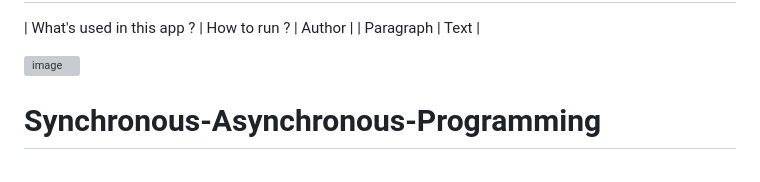
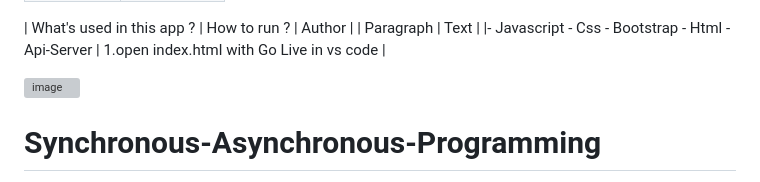
Before and after one commit to kaplanh/Senkron-Asenkron-Programlama, a Markdown page: README.md, the part around the change printed below. Drawn GitHub-style; grey boxes are pictures that could not be loaded.

```diff
--- a/README.md
+++ b/README.md
@@ -2,11 +10,7 @@
 
 | What's used in this app ? | How to run ? | Author  |
 | Paragraph | Text |
-
-
-
-
-
+|- Javascript - Css - Bootstrap - Html - Api-Server | 1.open index.html with Go Live in vs code |
 
 
 
```
Also changed, not shown: other parts of README.md (+8 -0 lines).
